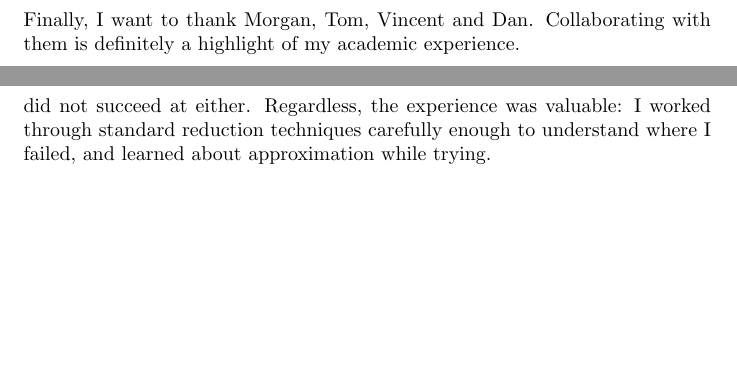
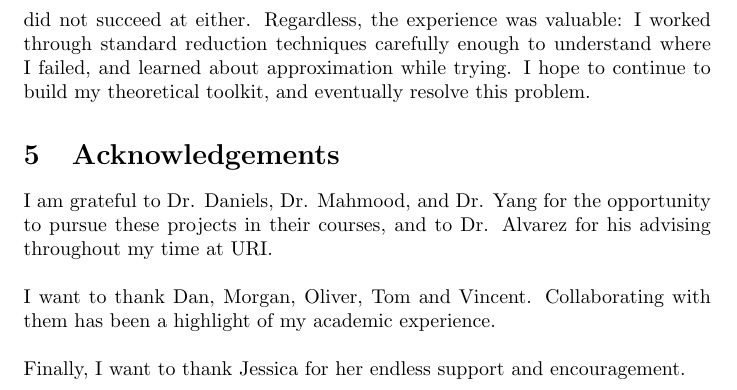
Before and after one commit to SupurCalvinHiggins/uri-portfolio, a LaTeX document (main.tex, which reads sections/acks.tex, sections/csc519.tex, sections/csc592-bigdata.tex): two parts of pages 9 and 17 of 21 before the commit and part of page 17 of 21 after it, the two joined at a grey line, cut so that both start at the same text, the shorter picture padded with empty space. Compiled offline with pdfLaTeX.

Commit message:
Final version

```diff
--- /dev/null
+++ b/sections/acks.tex
@@ -0,0 +1,10 @@
+\section{Acknowledgements}
+
+I am grateful to Dr. Daniels, Dr. Mahmood, and Dr. Yang for the opportunity to pursue these projects in their courses, and to Dr. Alvarez for his advising
+throughout my time at URI. \\
+
+\noindent
+I want to thank Dan, Morgan, Oliver, Tom and Vincent. Collaborating with them has been a highlight of my academic experience. \\
+
+\noindent
+Finally, I want to thank Jessica for her endless support and encouragement.
--- a/sections/csc519.tex
+++ b/sections/csc519.tex
@@ -95,7 +95,7 @@ Learning to reason directly from architecture documentation was a meaningful shi
 The second is the theory of approximation algorithms. I attempted to prove that finding the maximum-entropy byte subset is \textbf{NP-Hard} and bound its
 best approximation factor via an approximation-preserving reduction. I also tried to show that the greedy algorithm achieves an optimal approximation ratio. I
 did not succeed at either. Regardless, the experience was valuable: I worked through standard reduction techniques carefully enough to understand where I
-failed, and learned about approximation while trying.
+failed, and learned about approximation while trying. I hope to continue to build my theoretical toolkit, and eventually resolve this problem.
 
 
 % TODO: A 250-word self reflection of what skills were developed or enhanced in completing those
--- a/sections/csc592-bigdata.tex
+++ b/sections/csc592-bigdata.tex
@@ -172,7 +172,4 @@ implementation. \\
 \noindent
 The performance engineering work expanded my understanding of modern processor architecture. Attempting to make the non-uniform filter practical required
 reasoning carefully about superscalar out-of-order execution and non-blocking caches, interpret hardware performance counters, and diagnose microarchitectural
-bottlenecks. \\
-
-\noindent
-Finally, I want to thank Morgan, Tom, Vincent and Dan. Collaborating with them is definitely a highlight of my academic experience.
+bottlenecks.
```
Also changed, not shown: main.tex (+1 -0 lines), sections/csc592-mlsec.tex (+1 -1 lines), main.pdf, sections/csc519.tex (4 more changed lines), 5 other files.
